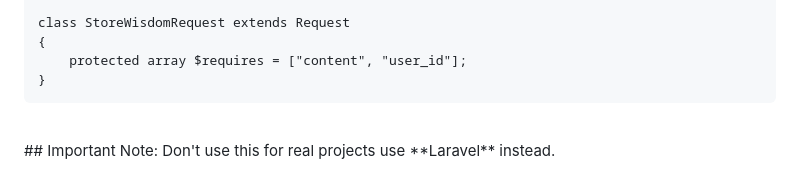
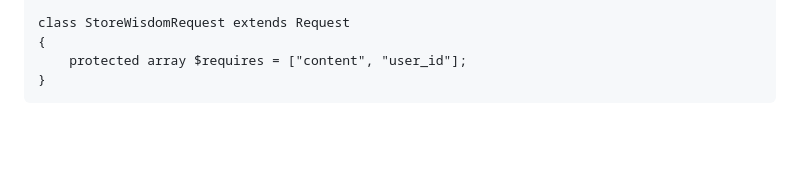
Before and after one commit to salaheldeen911/simple_php_oop_mvc_framework, a Markdown page: README.md, the part around the change. GitHub-like rendering; blank space fills up the shorter version.

````diff
--- a/README.md
+++ b/README.md
@@ -158,6 +158,3 @@ class StoreWisdomRequest extends Request
     protected array $requires = ["content", "user_id"];
 }
 ```
-<br>
-## Important Note:
-Don't use this for real projects use **Laravel** instead.
````
